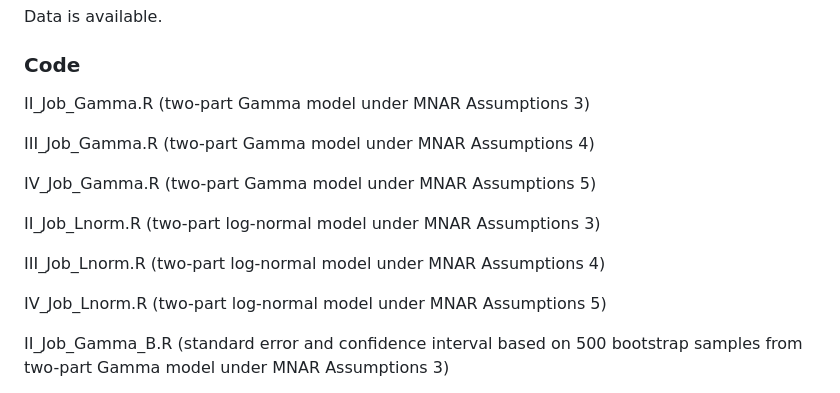
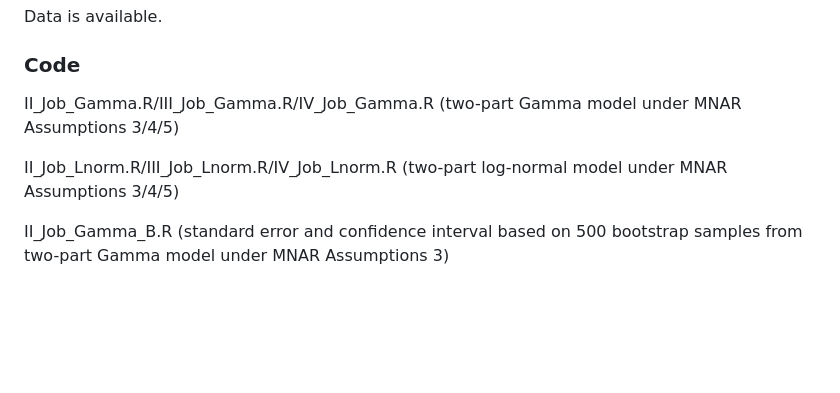
Before and after one commit to sushi133/Mediation-analysis-with-the-mediator-and-outcome-missing-not-at-random, a Markdown page: README.md, the part around the change. Rendered like a GitHub page; blank space fills up the shorter version.

```diff
--- a/README.md
+++ b/README.md
@@ -14,17 +14,9 @@ Data is available.
 
 ### Code
 
-II_Job_Gamma.R (two-part Gamma model under MNAR Assumptions 3)
+II_Job_Gamma.R/III_Job_Gamma.R/IV_Job_Gamma.R (two-part Gamma model under MNAR Assumptions 3/4/5)
 
-III_Job_Gamma.R (two-part Gamma model under MNAR Assumptions 4)
-
-IV_Job_Gamma.R (two-part Gamma model under MNAR Assumptions 5)
-
-II_Job_Lnorm.R (two-part log-normal model under MNAR Assumptions 3)
-
-III_Job_Lnorm.R (two-part log-normal model under MNAR Assumptions 4)
-
-IV_Job_Lnorm.R (two-part log-normal model under MNAR Assumptions 5)
+II_Job_Lnorm.R/III_Job_Lnorm.R/IV_Job_Lnorm.R (two-part log-normal model under MNAR Assumptions 3/4/5)
 
 II_Job_Gamma_B.R (standard error and confidence interval based on 500 bootstrap samples from two-part Gamma model under MNAR Assumptions 3)
 
```
